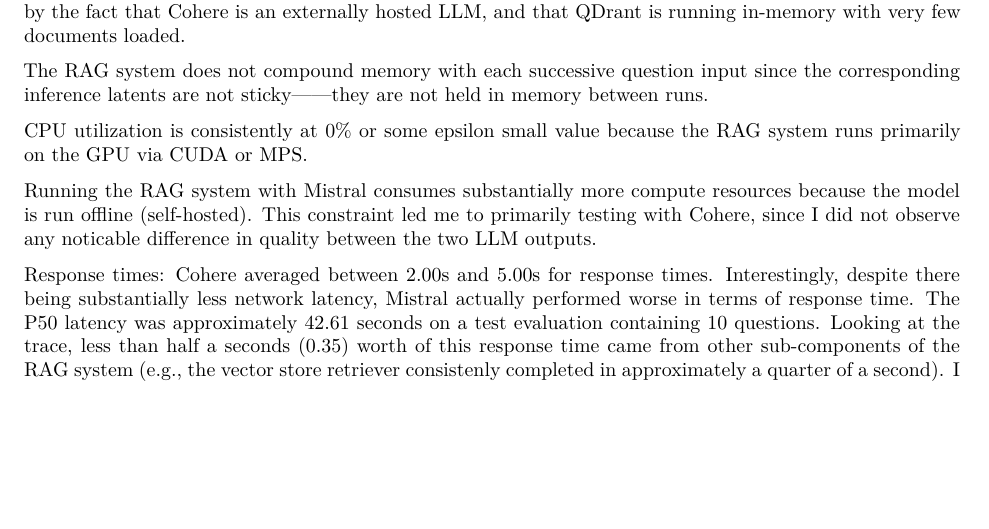
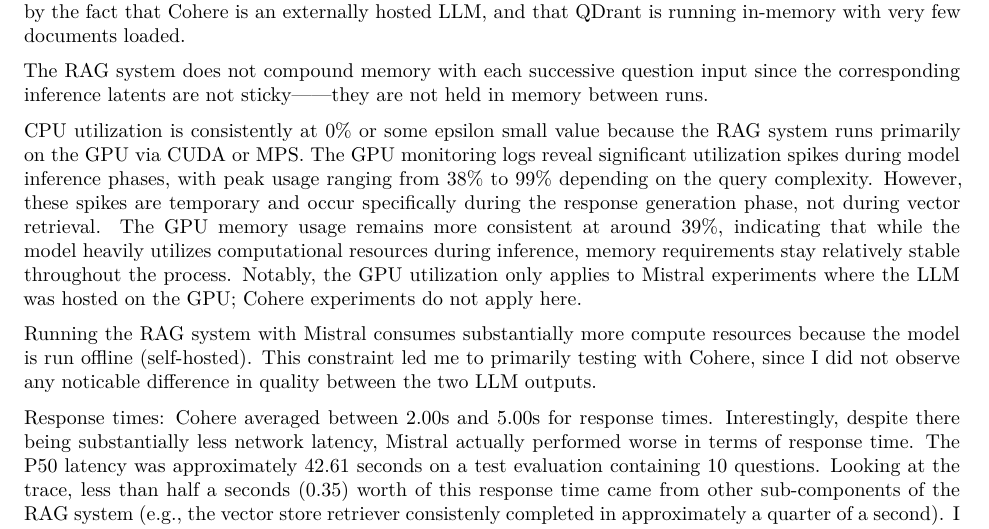
Before and after one commit to seansica/final-project-rag-pipeline, an R Markdown document (reports/rag_experimentation_report.Rmd): part of page 4 of 6, cut so that both start at the same text, the shorter picture padded with empty space. Rendered offline with R 4.5, knitr and Pandoc, then LaTeX, with nearby package versions.

Commit message:
add gpu util info to report

```diff
--- a/reports/rag_experimentation_report.Rmd
+++ b/reports/rag_experimentation_report.Rmd
@@ -155,7 +155,7 @@
 
 The RAG system does not compound memory with each successive question input since the corresponding inference latents are not sticky——they are not held in memory between runs.
 
-CPU utilization is consistently at 0% or some epsilon small value because the RAG system runs primarily on the GPU via CUDA or MPS.
+CPU utilization is consistently at 0% or some epsilon small value because the RAG system runs primarily on the GPU via CUDA or MPS. The GPU monitoring logs reveal significant utilization spikes during model inference phases, with peak usage ranging from 38% to 99% depending on the query complexity. However, these spikes are temporary and occur specifically during the response generation phase, not during vector retrieval. The GPU memory usage remains more consistent at around 39%, indicating that while the model heavily utilizes computational resources during inference, memory requirements stay relatively stable throughout the process. Notably, the GPU utilization only applies to Mistral experiments where the LLM was hosted on the GPU; Cohere experiments do not apply here.
 
 Running the RAG system with Mistral consumes substantially more compute resources because the model is run offline (self-hosted). This constraint led me to primarily testing with Cohere, since I did not observe any noticable difference in quality between the two LLM outputs.
 
```
